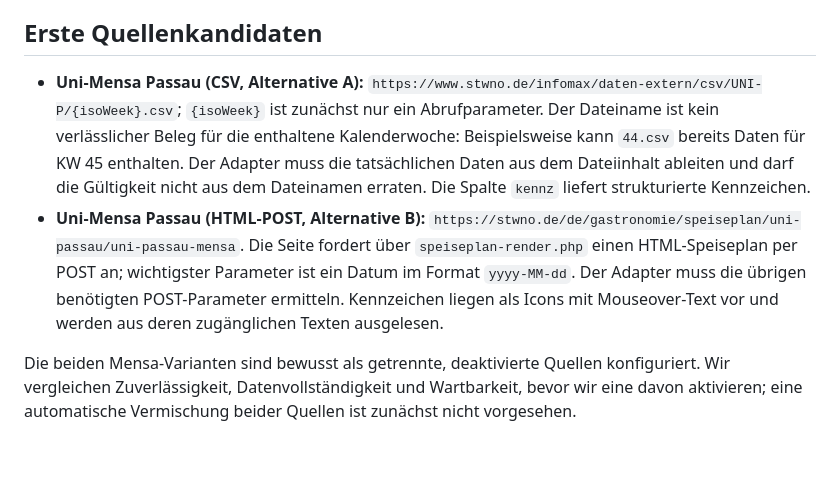
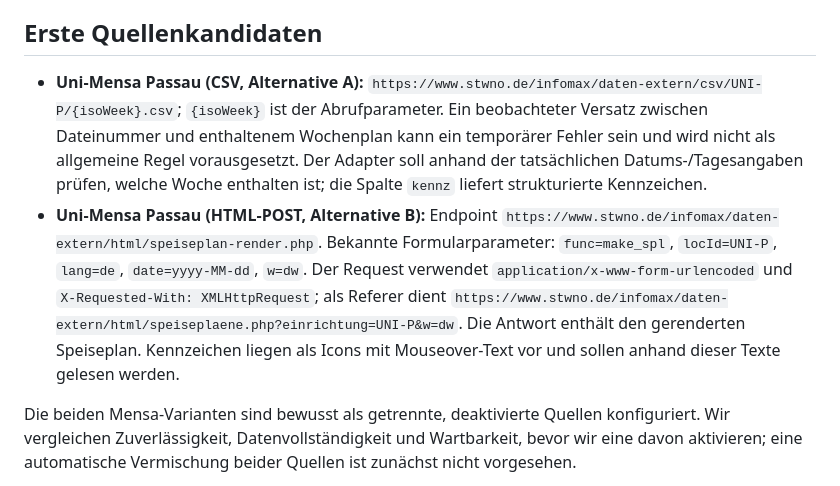
Before and after one commit to Samiclaus/passau-speisekarten, a Markdown page: README.md, the part around the change. Rendered like a GitHub page; blank space fills up the shorter version.

Commit message:
docs: clarify mensa CSV anomaly and HTML POST contract

```diff
--- a/README.md
+++ b/README.md
@@ -12,8 +12,8 @@ Statischer Aggregator für Mittags-, Tages- und Wochenkarten in Passau.
 Die erste Version benötigt keine Datenbank. Git hält Änderungen an Konfiguration und Daten nachvollziehbar fest.
 
 ## Erste Quellenkandidaten
-- **Uni-Mensa Passau (CSV, Alternative A):** `https://www.stwno.de/infomax/daten-extern/csv/UNI-P/{isoWeek}.csv`; `{isoWeek}` ist zunächst nur ein Abrufparameter. Der Dateiname ist kein verlässlicher Beleg für die enthaltene Kalenderwoche: Beispielsweise kann `44.csv` bereits Daten für KW 45 enthalten. Der Adapter muss die tatsächlichen Daten aus dem Dateiinhalt ableiten und darf die Gültigkeit nicht aus dem Dateinamen erraten. Die Spalte `kennz` liefert strukturierte Kennzeichen.
-- **Uni-Mensa Passau (HTML-POST, Alternative B):** `https://stwno.de/de/gastronomie/speiseplan/uni-passau/uni-passau-mensa`. Die Seite fordert über `speiseplan-render.php` einen HTML-Speiseplan per POST an; wichtigster Parameter ist ein Datum im Format `yyyy-MM-dd`. Der Adapter muss die übrigen benötigten POST-Parameter ermitteln. Kennzeichen liegen als Icons mit Mouseover-Text vor und werden aus deren zugänglichen Texten ausgelesen.
+- **Uni-Mensa Passau (CSV, Alternative A):** `https://www.stwno.de/infomax/daten-extern/csv/UNI-P/{isoWeek}.csv`; `{isoWeek}` ist der Abrufparameter. Ein beobachteter Versatz zwischen Dateinummer und enthaltenem Wochenplan kann ein temporärer Fehler sein und wird nicht als allgemeine Regel vorausgesetzt. Der Adapter soll anhand der tatsächlichen Datums-/Tagesangaben prüfen, welche Woche enthalten ist; die Spalte `kennz` liefert strukturierte Kennzeichen.
+- **Uni-Mensa Passau (HTML-POST, Alternative B):** Endpoint `https://www.stwno.de/infomax/daten-extern/html/speiseplan-render.php`. Bekannte Formularparameter: `func=make_spl`, `locId=UNI-P`, `lang=de`, `date=yyyy-MM-dd`, `w=dw`. Der Request verwendet `application/x-www-form-urlencoded` und `X-Requested-With: XMLHttpRequest`; als Referer dient `https://www.stwno.de/infomax/daten-extern/html/speiseplaene.php?einrichtung=UNI-P&w=dw`. Die Antwort enthält den gerenderten Speiseplan. Kennzeichen liegen als Icons mit Mouseover-Text vor und sollen anhand dieser Texte gelesen werden.
 
 Die beiden Mensa-Varianten sind bewusst als getrennte, deaktivierte Quellen konfiguriert. Wir vergleichen Zuverlässigkeit, Datenvollständigkeit und Wartbarkeit, bevor wir eine davon aktivieren; eine automatische Vermischung beider Quellen ist zunächst nicht vorgesehen.
 - **Restaurant Pomeranz (PDF):** die offizielle Seite `https://www.restaurant-pomeranz.de/Speisekarte/` enthält den aktuellen PDF-Link. Nicht die wechselnde PDF-URL fest konfigurieren, sondern auf der Seite den Link zur Mittagskarte ermitteln.
```
